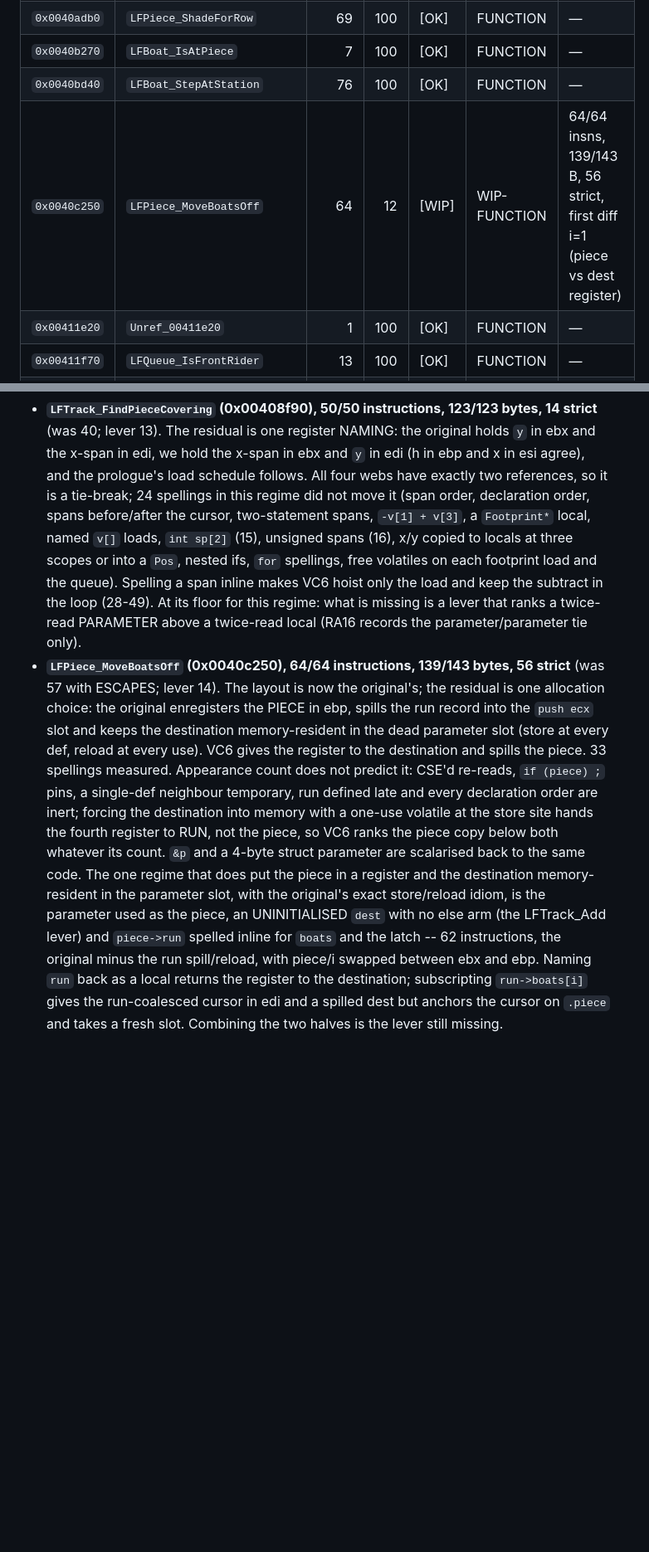
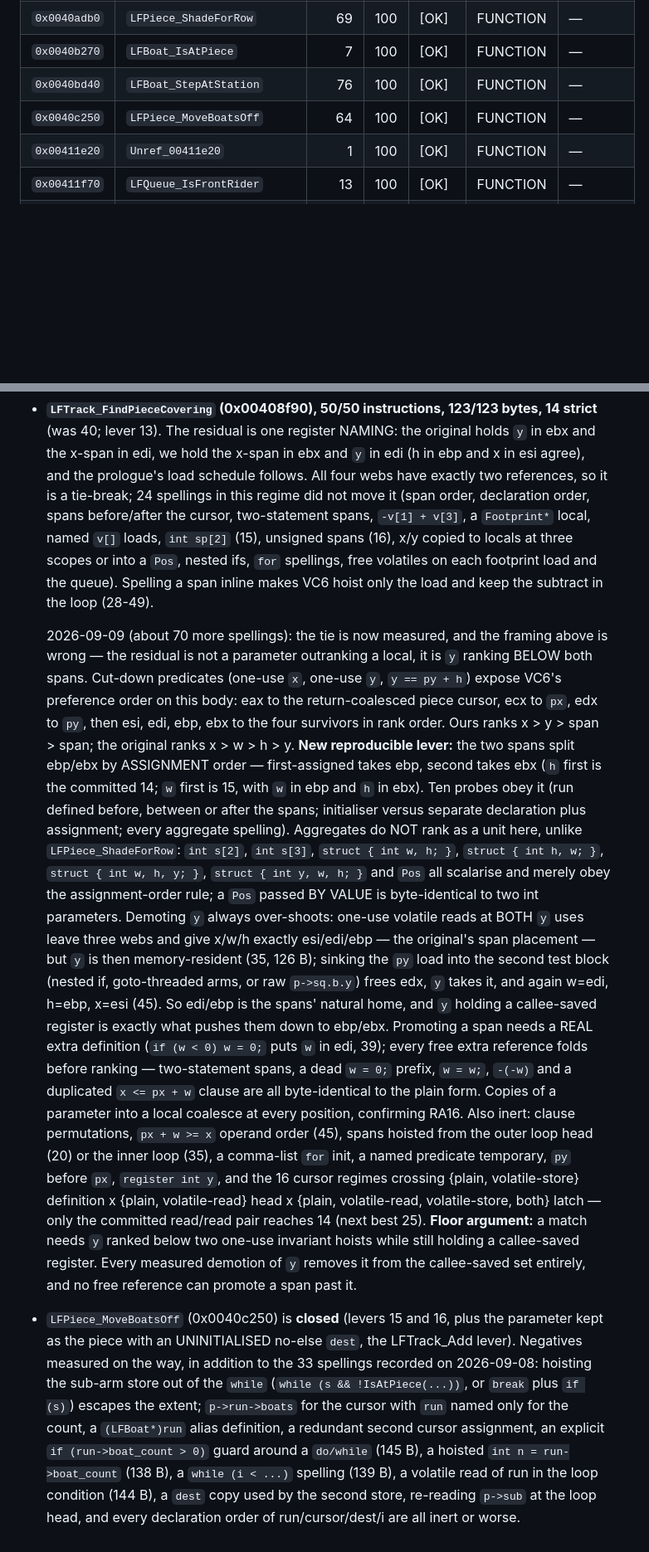
Before and after one commit to adamXbot/brickpark-decomp, a Markdown page: docs/lanes/scope-ll9.md, 2 parts joined by grey strips. Shown at 83% size. GitHub-like rendering; blank space fills up the shorter version.

Commit message:
scope LL9: lane doc 30/31 — levers 15 and 16, and the measured FindPieceCovering floor
Records the two levers that closed LFPiece_MoveBoatsOff (a single
goto-reached store demoting the destination below the piece, and a
subscripted cursor coalescing the induction variable with its base
pointer's register) and replaces the FindPieceCovering negative with the
measured preference order, the span assignment-order lever, and the floor
argument.

```diff
--- a/docs/lanes/scope-ll9.md
+++ b/docs/lanes/scope-ll9.md
@@ -28,7 +30,7 @@ clean under `/W3 /O2 /Gy /Gd`. No other file was touched.
 | `0x0040adb0` | `LFPiece_ShadeForRow` | 69 | 100 | [OK] | FUNCTION | — |
 | `0x0040b270` | `LFBoat_IsAtPiece` | 7 | 100 | [OK] | FUNCTION | — |
 | `0x0040bd40` | `LFBoat_StepAtStation` | 76 | 100 | [OK] | FUNCTION | — |
-| `0x0040c250` | `LFPiece_MoveBoatsOff` | 64 | 12 | [WIP] | WIP-FUNCTION | 64/64 insns, 139/143 B, 56 strict, first diff i=1 (piece vs dest register) |
+| `0x0040c250` | `LFPiece_MoveBoatsOff` | 64 | 100 | [OK] | FUNCTION | — |
 | `0x00411e20` | `Unref_00411e20` | 1 | 100 | [OK] | FUNCTION | — |
 | `0x00411f70` | `LFQueue_IsFrontRider` | 13 | 100 | [OK] | FUNCTION | — |
 | `0x004120e0` | `WalkPath_GetPoint` | 7 | 100 | [OK] | FUNCTION | — |
@@ -410,29 +437,57 @@ Existing names reused unchanged: `Free_w`, `AllocZeroed`, `CarPoolInit`,
   loads, `int sp[2]` (15), unsigned spans (16), x/y copied to locals at three
   scopes or into a `Pos`, nested ifs, `for` spellings, free volatiles on each
   footprint load and the queue). Spelling a span inline makes VC6 hoist only
-  the load and keep the subtract in the loop (28-49). At its floor for this
-  regime: what is missing is a lever that ranks a twice-read PARAMETER above
-  a twice-read local (RA16 records the parameter/parameter tie only).
-* **`LFPiece_MoveBoatsOff` (0x0040c250), 64/64 instructions, 139/143 bytes,
-  56 strict** (was 57 with ESCAPES; lever 14). The layout is now the
-  original's; the residual is one allocation choice: the original
-  enregisters the PIECE in ebp, spills the run record into the `push ecx`
-  slot and keeps the destination memory-resident in the dead parameter slot
-  (store at every def, reload at every use). VC6 gives the register to the
-  destination and spills the piece. 33 spellings measured. Appearance count
-  does not predict it: CSE'd re-reads, `if (piece) ;` pins, a single-def
-  neighbour temporary, run defined late and every declaration order are
-  inert; forcing the destination into memory with a one-use volatile at the
-  store site hands the fourth register to RUN, not the piece, so VC6 ranks
-  the piece copy below both whatever its count. `&p` and a 4-byte struct
-  parameter are scalarised back to the same code. The one regime that does
-  put the piece in a register and the destination memory-resident in the
-  parameter slot, with the original's exact store/reload idiom, is the
-  parameter used as the piece, an UNINITIALISED `dest` with no else arm (the
-  LFTrack_Add lever) and `piece->run` spelled inline for `boats` and the
-  latch -- 62 instructions, the original minus the run spill/reload, with
-  piece/i swapped between ebx and ebp. Naming `run` back as a local returns
-  the register to the destination; subscripting `run->boats[i]` gives the
-  run-coalesced cursor in edi and a spilled dest but anchors the cursor on
-  `.piece` and takes a fresh slot. Combining the two halves is the lever
-  still missing.
+  the load and keep the subtract in the loop (28-49).
+
+  2026-09-09 (about 70 more spellings): the tie is now measured, and the
+  framing above is wrong — the residual is not a parameter outranking a
+  local, it is `y` ranking BELOW both spans. Cut-down predicates (one-use
+  `x`, one-use `y`, `y == py + h`) expose VC6's preference order on this
+  body: eax to the return-coalesced piece cursor, ecx to `px`, edx to `py`,
+  then esi, edi, ebp, ebx to the four survivors in rank order. Ours ranks
+  x > y > span > span; the original ranks x > w > h > y.
+  **New reproducible lever:** the two spans split ebp/ebx by ASSIGNMENT
+  order — first-assigned takes ebp, second takes ebx (`h` first is the
+  committed 14; `w` first is 15, with `w` in ebp and `h` in ebx). Ten probes
+  obey it (run defined before, between or after the spans; initialiser
+  versus separate declaration plus assignment; every aggregate spelling).
+  Aggregates do NOT rank as a unit here, unlike `LFPiece_ShadeForRow`:
+  `int s[2]`, `int s[3]`, `struct { int w, h; }`, `struct { int h, w; }`,
+  `struct { int w, h, y; }`, `struct { int y, w, h; }` and `Pos` all
+  scalarise and merely obey the assignment-order rule; a `Pos` passed BY
+  VALUE is byte-identical to two int parameters.
+  Demoting `y` always over-shoots: one-use volatile reads at BOTH `y` uses
+  leave three webs and give x/w/h exactly esi/edi/ebp — the original's span
+  placement — but `y` is then memory-resident (35, 126 B); sinking the `py`
+  load into the second test block (nested if, goto-threaded arms, or raw
+  `p->sq.b.y`) frees edx, `y` takes it, and again w=edi, h=ebp, x=esi (45).
+  So edi/ebp is the spans' natural home, and `y` holding a callee-saved
+  register is exactly what pushes them down to ebp/ebx. Promoting a span
+  needs a REAL extra definition (`if (w < 0) w = 0;` puts `w` in edi, 39);
+  every free extra reference folds before ranking — two-statement spans, a
+  dead `w = 0;` prefix, `w = w;`, `-(-w)` and a duplicated `x <= px + w`
+  clause are all byte-identical to the plain form. Copies of a parameter
+  into a local coalesce at every position, confirming RA16. Also inert:
+  clause permutations, `px + w >= x` operand order (45), spans hoisted from
+  the outer loop head (20) or the inner loop (35), a comma-list `for` init,
+  a named predicate temporary, `py` before `px`, `register int y`, and the
+  16 cursor regimes crossing {plain, volatile-store} definition x {plain,
+  volatile-read} head x {plain, volatile-read, volatile-store, both} latch —
+  only the committed read/read pair reaches 14 (next best 25).
+  **Floor argument:** a match needs `y` ranked below two one-use invariant
+  hoists while still holding a callee-saved register. Every measured
+  demotion of `y` removes it from the callee-saved set entirely, and no free
+  reference can promote a span past it.
+* `LFPiece_MoveBoatsOff` (0x0040c250) is **closed** (levers 15 and 16, plus
+  the parameter kept as the piece with an UNINITIALISED no-else `dest`, the
+  LFTrack_Add lever). Negatives measured on the way, in addition to the 33
+  spellings recorded on 2026-09-08: hoisting the sub-arm store out of the
+  `while` (`while (s && !IsAtPiece(...))`, or `break` plus `if (s)`) escapes
+  the extent; `p->run->boats` for the cursor with `run` named only for the
+  count, a `(LFBoat*)run` alias definition, a redundant second cursor
+  assignment, an explicit `if (run->boat_count > 0)` guard around a
+  `do/while` (145 B), a hoisted `int n = run->boat_count` (138 B), a
+  `while (i < ...)` spelling (139 B), a volatile read of run in the loop
+  condition (144 B), a `dest` copy used by the second store, re-reading
+  `p->sub` at the loop head, and every declaration order of
+  run/cursor/dest/i are all inert or worse.
```
Also changed, not shown: other parts of docs/lanes/scope-ll9.md (+39 -12 lines).
